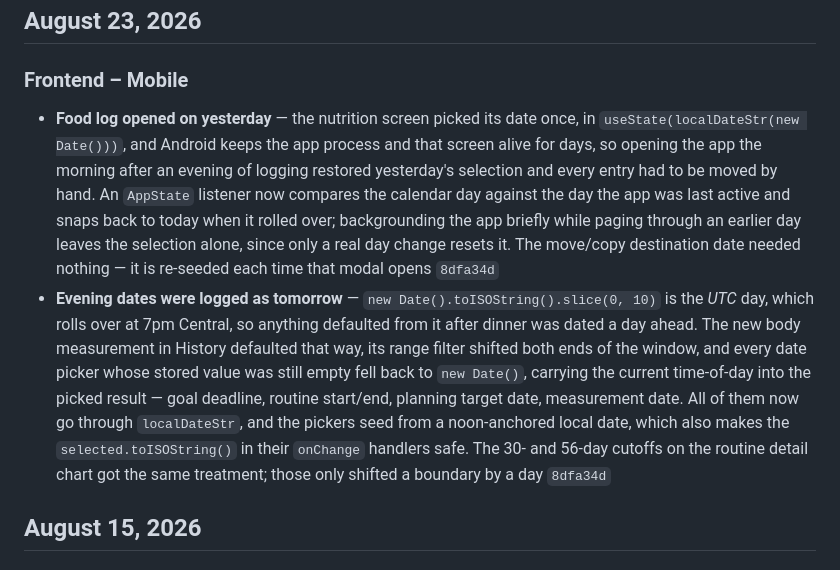
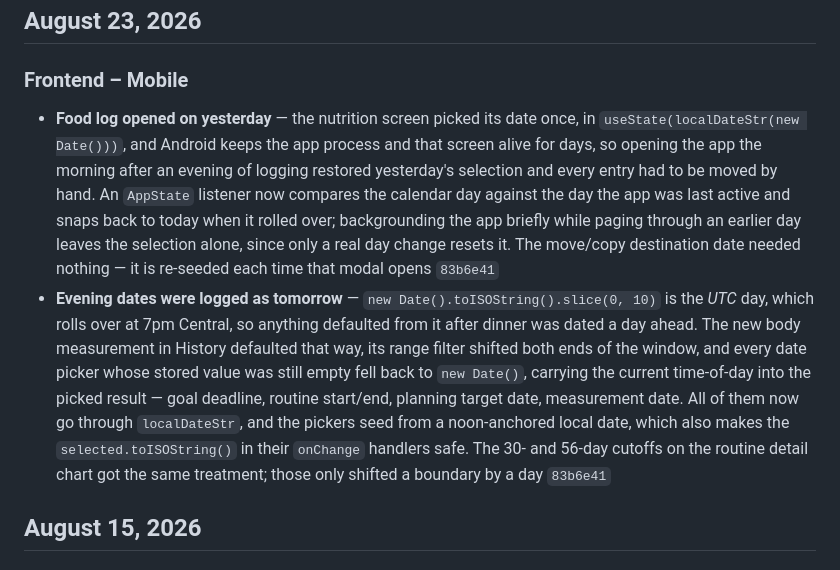
Before and after one commit to jives00/Pulse, a Markdown page: docs/changelog.md, the part around the change. GitHub-like rendering.

Commit message:
docs: point the mobile date-fix changelog entries at the amended commit
Co-Authored-By: Claude Opus 5 <noreply@anthropic.com>
Claude-Session: https://claude.ai/code/session_019GkKNJPZdkeVBzo4cRPrj2

```diff
--- a/docs/changelog.md
+++ b/docs/changelog.md
@@ -7,8 +7,8 @@ Tracking changes since April 19, 2026 @ 8:39 PM.
 ## August 23, 2026
 
 ### Frontend – Mobile
-- **Food log opened on yesterday** — the nutrition screen picked its date once, in `useState(localDateStr(new Date()))`, and Android keeps the app process and that screen alive for days, so opening the app the morning after an evening of logging restored yesterday's selection and every entry had to be moved by hand. An `AppState` listener now compares the calendar day against the day the app was last active and snaps back to today when it rolled over; backgrounding the app briefly while paging through an earlier day leaves the selection alone, since only a real day change resets it. The move/copy destination date needed nothing — it is re-seeded each time that modal opens `8dfa34d`
-- **Evening dates were logged as tomorrow** — `new Date().toISOString().slice(0, 10)` is the *UTC* day, which rolls over at 7pm Central, so anything defaulted from it after dinner was dated a day ahead. The new body measurement in History defaulted that way, its range filter shifted both ends of the window, and every date picker whose stored value was still empty fell back to `new Date()`, carrying the current time-of-day into the picked result — goal deadline, routine start/end, planning target date, measurement date. All of them now go through `localDateStr`, and the pickers seed from a noon-anchored local date, which also makes the `selected.toISOString()` in their `onChange` handlers safe. The 30- and 56-day cutoffs on the routine detail chart got the same treatment; those only shifted a boundary by a day `8dfa34d`
+- **Food log opened on yesterday** — the nutrition screen picked its date once, in `useState(localDateStr(new Date()))`, and Android keeps the app process and that screen alive for days, so opening the app the morning after an evening of logging restored yesterday's selection and every entry had to be moved by hand. An `AppState` listener now compares the calendar day against the day the app was last active and snaps back to today when it rolled over; backgrounding the app briefly while paging through an earlier day leaves the selection alone, since only a real day change resets it. The move/copy destination date needed nothing — it is re-seeded each time that modal opens `83b6e41`
+- **Evening dates were logged as tomorrow** — `new Date().toISOString().slice(0, 10)` is the *UTC* day, which rolls over at 7pm Central, so anything defaulted from it after dinner was dated a day ahead. The new body measurement in History defaulted that way, its range filter shifted both ends of the window, and every date picker whose stored value was still empty fell back to `new Date()`, carrying the current time-of-day into the picked result — goal deadline, routine start/end, planning target date, measurement date. All of them now go through `localDateStr`, and the pickers seed from a noon-anchored local date, which also makes the `selected.toISOString()` in their `onChange` handlers safe. The 30- and 56-day cutoffs on the routine detail chart got the same treatment; those only shifted a boundary by a day `83b6e41`
 
 ## August 15, 2026
 
```
